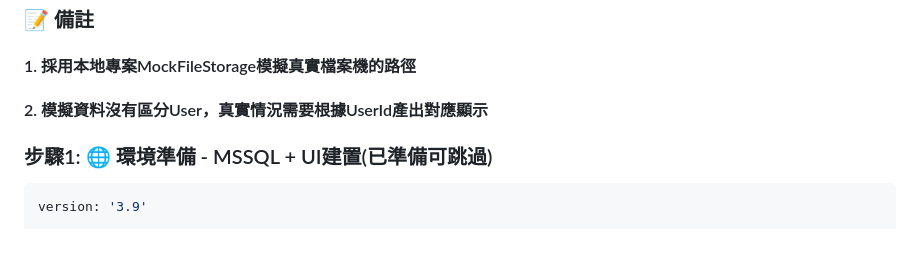
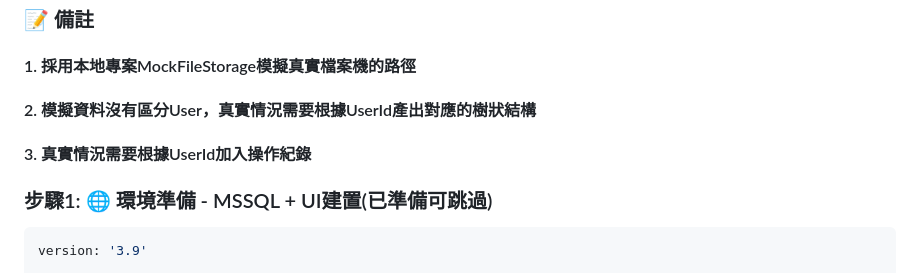
Before and after one commit to ch840120/CloudFileServer, a Markdown page: README.md, the part around the change. Rendered like a GitHub page; blank space fills up the shorter version.

Commit message:
feat: 調整READ.ME

````diff
--- a/README.md
+++ b/README.md
@@ -85,7 +85,8 @@ C. 進階管理功能 (Bonus)
 ## 🚀 執行專案
 ### 📝 備註
 #### 1. 採用本地專案MockFileStorage模擬真實檔案機的路徑
-#### 2. 模擬資料沒有區分User，真實情況需要根據UserId產出對應顯示
+#### 2. 模擬資料沒有區分User，真實情況需要根據UserId產出對應的樹狀結構
+#### 3. 真實情況需要根據UserId加入操作紀錄
 
 ### 步驟1: 🌐 環境準備 - MSSQL + UI建置(已準備可跳過)
 ```yml
````
